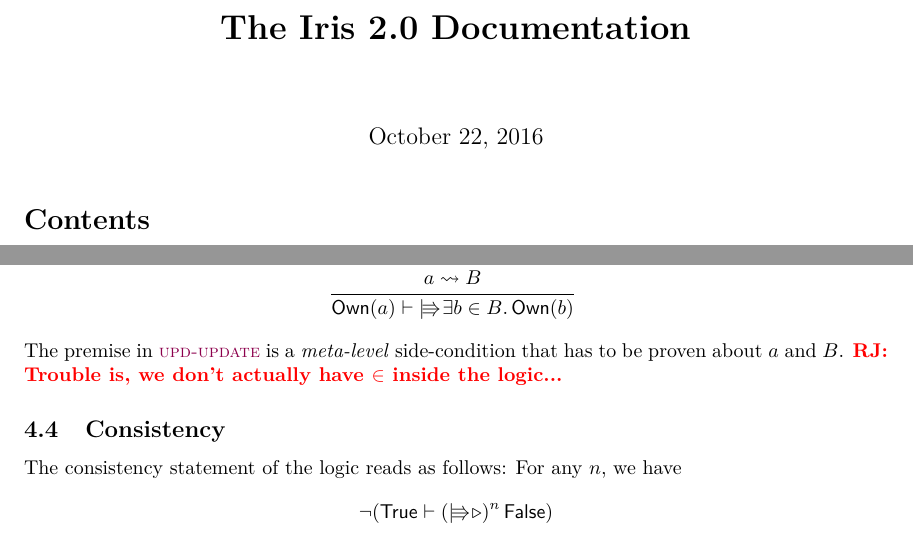
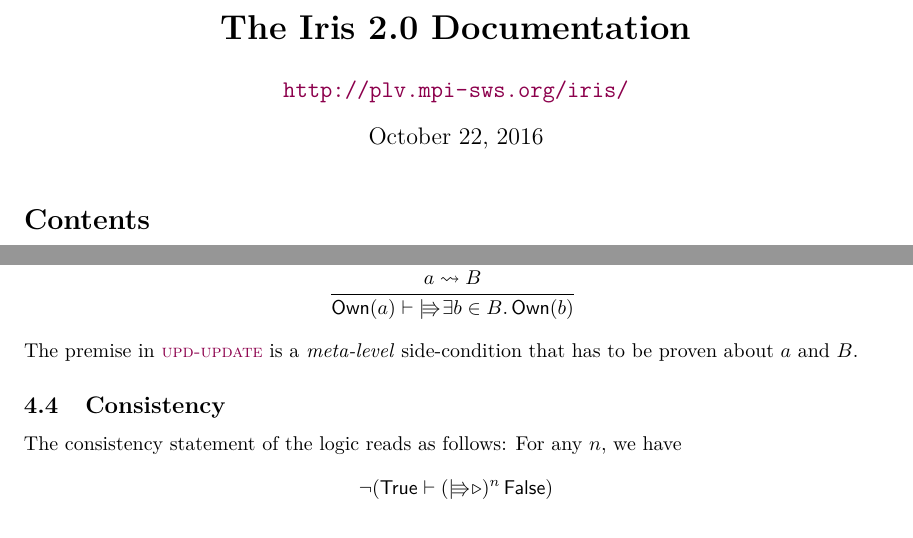
Before and after one commit to izgzhen/iris-coq, a LaTeX document (docs/iris.tex, which reads docs/base-logic.tex): two parts of pages 1 and 13 of 26, joined at a grey line, cut so that both start at the same text. Compiled offline with pdfLaTeX.

Commit message:
docs: add linkto website

```diff
--- a/docs/base-logic.tex
+++ b/docs/base-logic.tex
@@ -395,7 +395,7 @@
 {\ownM\melt \proves \upd \Exists\meltB\in\meltsB. \ownM\meltB}
 \end{mathpar}
 The premise in \ruleref{upd-update} is a \emph{meta-level} side-condition that has to be proven about $a$ and $B$.
-\ralf{Trouble is, we don't actually have $\in$ inside the logic...}
+%\ralf{Trouble is, we don't actually have $\in$ inside the logic...}
 
 \subsection{Consistency}
 
--- a/docs/iris.tex
+++ b/docs/iris.tex
@@ -18,7 +18,7 @@
 \begin{document}
 
 \title{\bfseries The Iris 2.0 Documentation}
-%\author{The Iris Team}
+\author{\url{http://plv.mpi-sws.org/iris/}}
 \maketitle
 
 \thispagestyle{empty}
```
